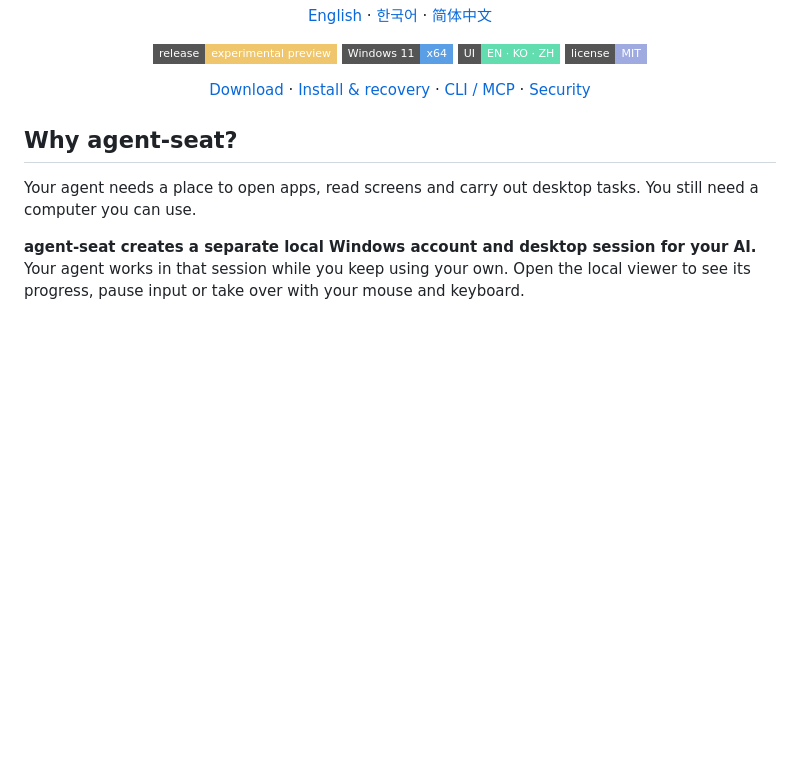
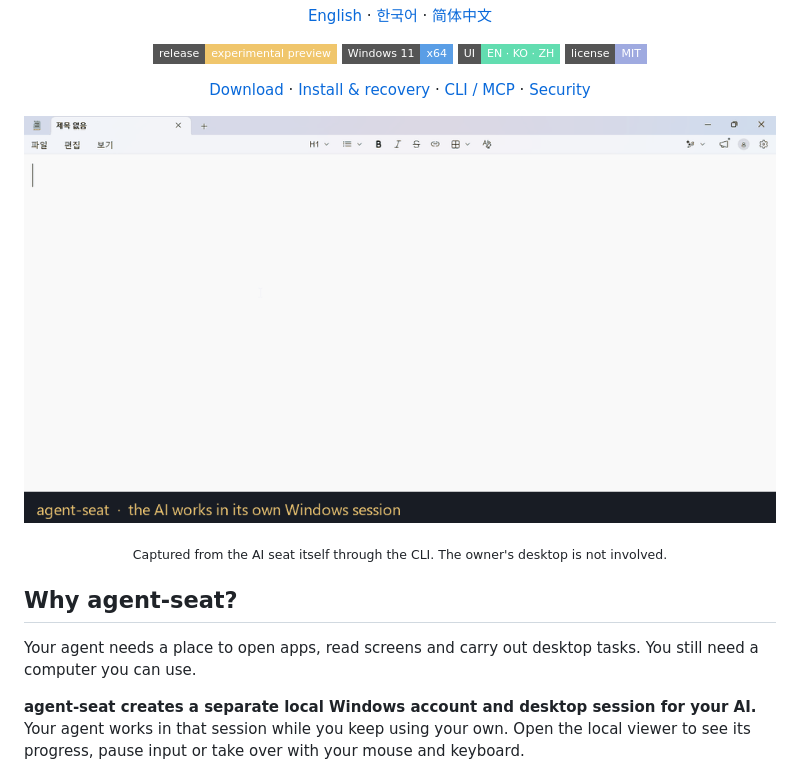
Before and after one commit to aksmfosef11/agent-seat, a Markdown page: README.md, the part around the change. GitHub-like rendering; pictures changed too: assets/agent-seat-demo.gif (added); badges without logos; blank space fills up the shorter version.

```diff
--- a/README.md
+++ b/README.md
@@ -14,6 +14,9 @@
 [Download](https://github.com/aksmfosef11/agent-seat/releases) · [Install & recovery](docs/en/INSTALL.md) · [CLI / MCP](#connect-your-agent) · [Security](SECURITY.md)
 
 </div>
+
+<p align="center"><img src="assets/agent-seat-demo.gif" alt="An AI writes a note and runs a calculation inside its own Windows session." width="800"></p>
+<p align="center"><sub>Captured from the AI seat itself through the CLI. The owner's desktop is not involved.</sub></p>
 
 ## Why agent-seat?
 
```
Also changed, not shown: README.ko.md (+3 -0 lines), README.zh-CN.md (+3 -0 lines), 1 other file.
